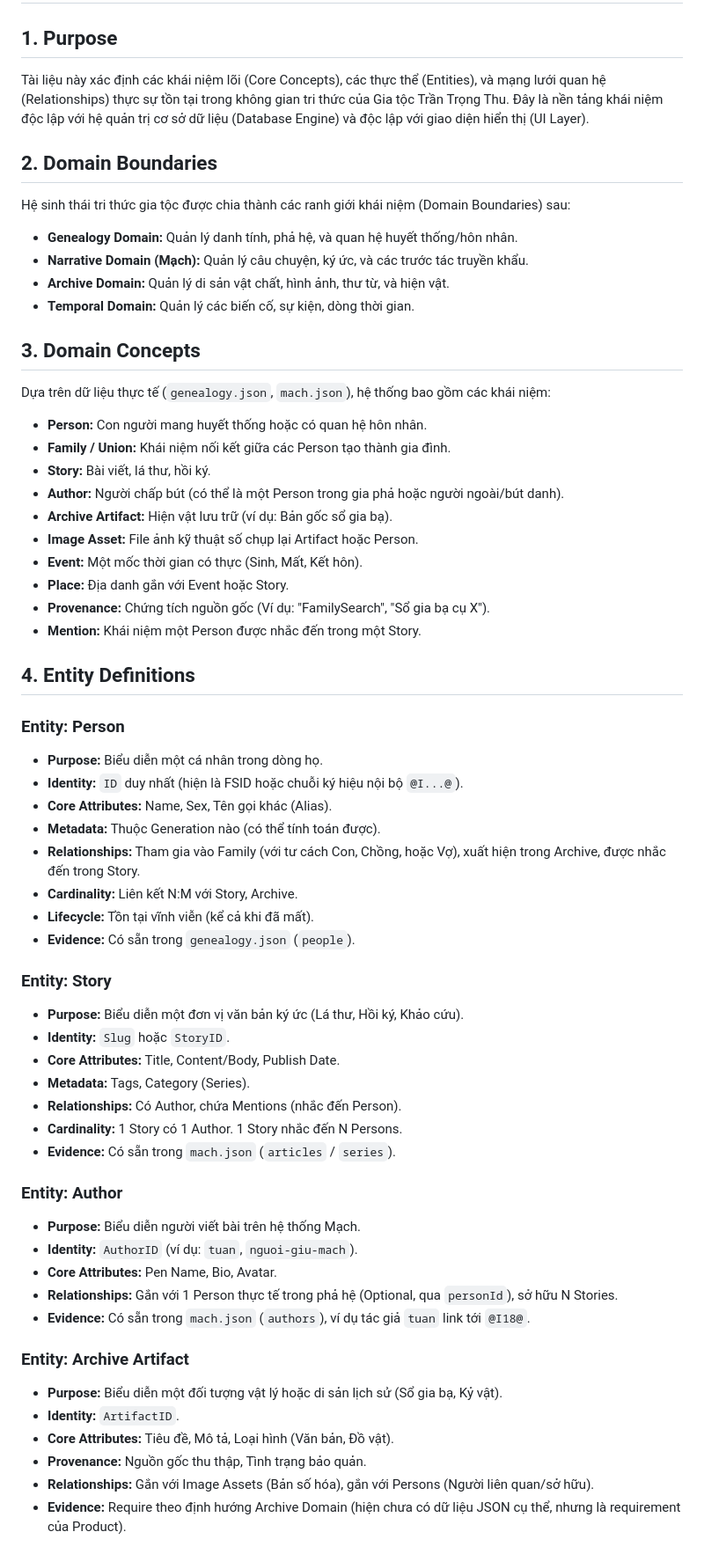
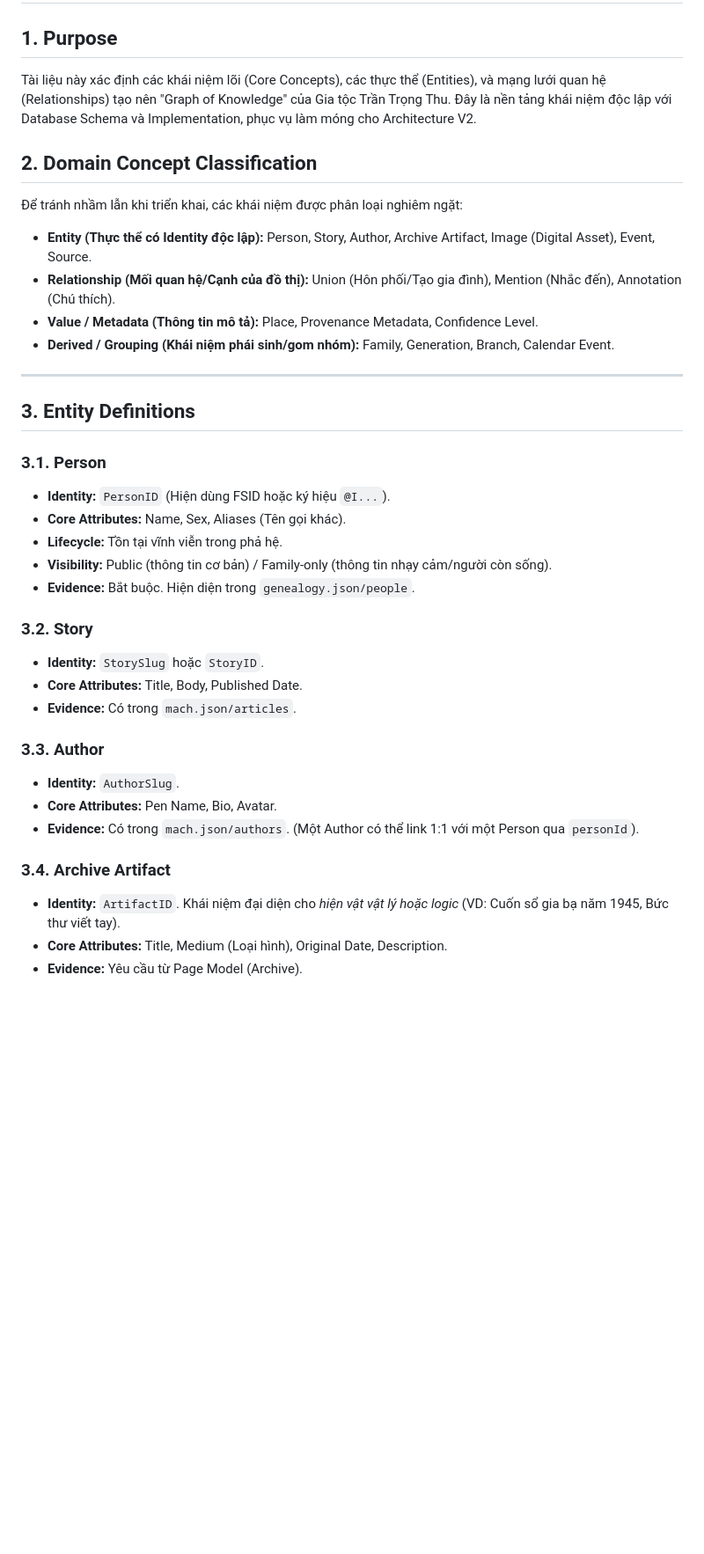
Before and after one commit to tuantudo/family-calendar, a Markdown page: docs/architecture/family-site-domain-model-v1.md, the part around one of its changes. Shown at 88% size. Drawn GitHub-style; blank space fills up the shorter version.

Commit message:
docs(architecture): complete domain modeling gate with graph of knowledge mapping

```diff
--- a/docs/architecture/family-site-domain-model-v1.md
+++ b/docs/architecture/family-site-domain-model-v1.md
@@ -1,61 +1,39 @@
 # Family Site Domain Model V1
 
 ## 1. Purpose
-Tài liệu này xác định các khái niệm lõi (Core Concepts), các thực thể (Entities), và mạng lưới quan hệ (Relationships) thực sự tồn tại trong không gian tri thức của Gia tộc Trần Trọng Thu. Đây là nền tảng khái niệm độc lập với hệ quản trị cơ sở dữ liệu (Database Engine) và độc lập với giao diện hiển thị (UI Layer).
+Tài liệu này xác định các khái niệm lõi (Core Concepts), các thực thể (Entities), và mạng lưới quan hệ (Relationships) tạo nên "Graph of Knowledge" của Gia tộc Trần Trọng Thu. Đây là nền tảng khái niệm độc lập với Database Schema và Implementation, phục vụ làm móng cho Architecture V2.
 
-## 2. Domain Boundaries
-Hệ sinh thái tri thức gia tộc được chia thành các ranh giới khái niệm (Domain Boundaries) sau:
-- **Genealogy Domain:** Quản lý danh tính, phả hệ, và quan hệ huyết thống/hôn nhân.
-- **Narrative Domain (Mạch):** Quản lý câu chuyện, ký ức, và các trước tác truyền khẩu.
-- **Archive Domain:** Quản lý di sản vật chất, hình ảnh, thư từ, và hiện vật.
-- **Temporal Domain:** Quản lý các biến cố, sự kiện, dòng thời gian.
+## 2. Domain Concept Classification
+Để tránh nhầm lẫn khi triển khai, các khái niệm được phân loại nghiêm ngặt:
 
-## 3. Domain Concepts
-Dựa trên dữ liệu thực tế (`genealogy.json`, `mach.json`), hệ thống bao gồm các khái niệm:
-- **Person:** Con người mang huyết thống hoặc có quan hệ hôn nhân.
-- **Family / Union:** Khái niệm nối kết giữa các Person tạo thành gia đình.
-- **Story:** Bài viết, lá thư, hồi ký.
-- **Author:** Người chấp bút (có thể là một Person trong gia phả hoặc người ngoài/bút danh).
-- **Archive Artifact:** Hiện vật lưu trữ (ví dụ: Bản gốc sổ gia bạ).
-- **Image Asset:** File ảnh kỹ thuật số chụp lại Artifact hoặc Person.
-- **Event:** Một mốc thời gian có thực (Sinh, Mất, Kết hôn).
-- **Place:** Địa danh gắn với Event hoặc Story.
-- **Provenance:** Chứng tích nguồn gốc (Ví dụ: "FamilySearch", "Sổ gia bạ cụ X").
-- **Mention:** Khái niệm một Person được nhắc đến trong một Story.
+- **Entity (Thực thể có Identity độc lập):** Person, Story, Author, Archive Artifact, Image (Digital Asset), Event, Source.
+- **Relationship (Mối quan hệ/Cạnh của đồ thị):** Union (Hôn phối/Tạo gia đình), Mention (Nhắc đến), Annotation (Chú thích).
+- **Value / Metadata (Thông tin mô tả):** Place, Provenance Metadata, Confidence Level.
+- **Derived / Grouping (Khái niệm phái sinh/gom nhóm):** Family, Generation, Branch, Calendar Event.
 
-## 4. Entity Definitions
+---
 
-### Entity: Person
-- **Purpose:** Biểu diễn một cá nhân trong dòng họ.
-- **Identity:** `ID` duy nhất (hiện là FSID hoặc chuỗi ký hiệu nội bộ `@I...@`).
-- **Core Attributes:** Name, Sex, Tên gọi khác (Alias).
-- **Metadata:** Thuộc Generation nào (có thể tính toán được).
-- **Relationships:** Tham gia vào Family (với tư cách Con, Chồng, hoặc Vợ), xuất hiện trong Archive, được nhắc đến trong Story.
-- **Cardinality:** Liên kết N:M với Story, Archive.
-- **Lifecycle:** Tồn tại vĩnh viễn (kể cả khi đã mất).
-- **Evidence:** Có sẵn trong `genealogy.json` (`people`).
+## 3. Entity Definitions
 
-### Entity: Story
-- **Purpose:** Biểu diễn một đơn vị văn bản ký ức (Lá thư, Hồi ký, Khảo cứu).
-- **Identity:** `Slug` hoặc `StoryID`.
-- **Core Attributes:** Title, Content/Body, Publish Date.
-- **Metadata:** Tags, Category (Series).
-- **Relationships:** Có Author, chứa Mentions (nhắc đến Person).
-- **Cardinality:** 1 Story có 1 Author. 1 Story nhắc đến N Persons.
-- **Evidence:** Có sẵn trong `mach.json` (`articles` / `series`).
+### 3.1. Person
+- **Identity:** `PersonID` (Hiện dùng FSID hoặc ký hiệu `@I...`).
+- **Core Attributes:** Name, Sex, Aliases (Tên gọi khác).
+- **Lifecycle:** Tồn tại vĩnh viễn trong phả hệ.
+- **Visibility:** Public (thông tin cơ bản) / Family-only (thông tin nhạy cảm/người còn sống).
+- **Evidence:** Bắt buộc. Hiện diện trong `genealogy.json/people`.
 
-### Entity: Author
-- **Purpose:** Biểu diễn người viết bài trên hệ thống Mạch.
-- **Identity:** `AuthorID` (ví dụ: `tuan`, `nguoi-giu-mach`).
+### 3.2. Story
+- **Identity:** `StorySlug` hoặc `StoryID`.
+- **Core Attributes:** Title, Body, Published Date.
+- **Evidence:** Có trong `mach.json/articles`.
+
+### 3.3. Author
+- **Identity:** `AuthorSlug`.
 - **Core Attributes:** Pen Name, Bio, Avatar.
-- **Relationships:** Gắn với 1 Person thực tế trong phả hệ (Optional, qua `personId`), sở hữu N Stories.
-- **Evidence:** Có sẵn trong `mach.json` (`authors`), ví dụ tác giả `tuan` link tới `@I18@`.
+- **Evidence:** Có trong `mach.json/authors`. (Một Author có thể link 1:1 với một Person qua `personId`).
 
-### Entity: Archive Artifact
-- **Purpose:** Biểu diễn một đối tượng vật lý hoặc di sản lịch sử (Sổ gia bạ, Kỷ vật).
-- **Identity:** `ArtifactID`.
-- **Core Attributes:** Tiêu đề, Mô tả, Loại hình (Văn bản, Đồ vật).
-- **Provenance:** Nguồn gốc thu thập, Tình trạng bảo quản.
-- **Relationships:** Gắn với Image Assets (Bản số hóa), gắn với Persons (Người liên quan/sở hữu).
-- **Evidence:** Require theo định hướng Archive Domain (hiện chưa có dữ liệu JSON cụ thể, nhưng là requirement của Product).
+### 3.4. Archive Artifact
+- **Identity:** `ArtifactID`. Khái niệm đại diện cho *hiện vật vật lý hoặc logic* (VD: Cuốn sổ gia bạ năm 1945, Bức thư viết tay).
+- **Core Attributes:** Title, Medium (Loại hình), Original Date, Description.
+- **Evidence:** Yêu cầu từ Page Model (Archive).
 
```
Also changed, not shown: other parts of docs/architecture/family-site-domain-model-v1.md (+66 -69 lines).
